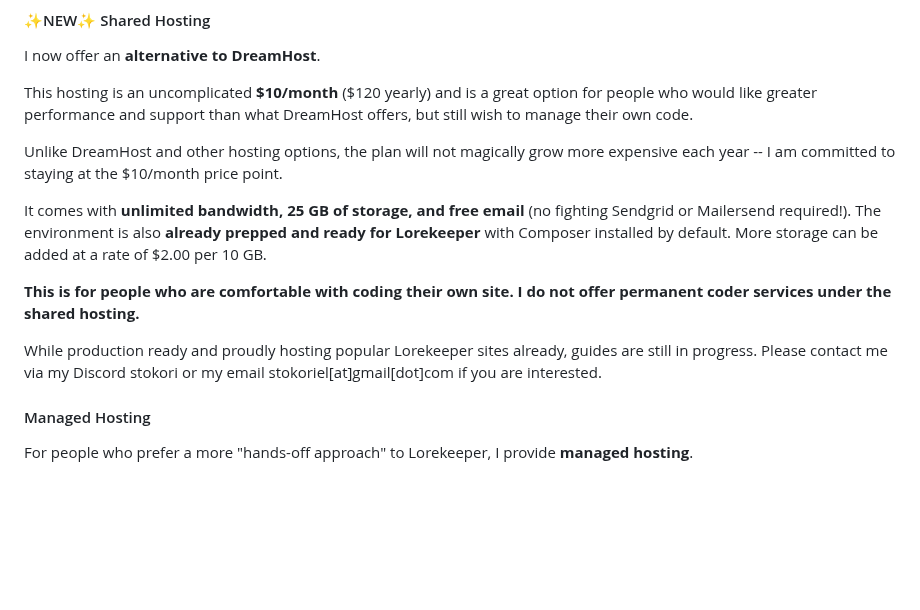
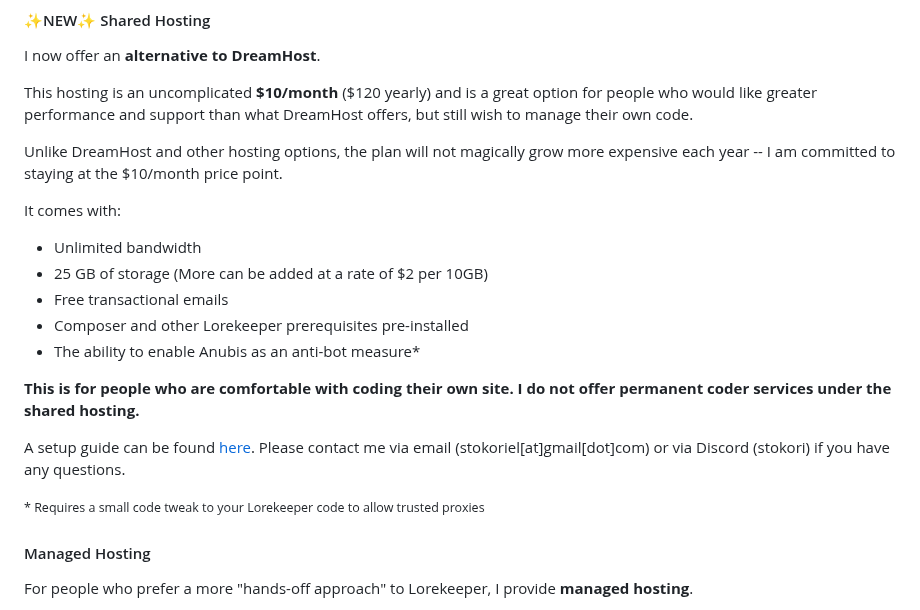
Before and after one commit to perappu/perappu-blog-11ty, a Markdown page: _src/content/lorekeeper.md, the part around the change. Drawn GitHub-style; blank space fills up the shorter version.

Commit message:
update with setup guide and anubis

```diff
--- a/_src/content/lorekeeper.md
+++ b/_src/content/lorekeeper.md
@@ -15,11 +15,18 @@ This hosting is an uncomplicated **$10/month** ($120 yearly) and is a great opti
 
 Unlike DreamHost and other hosting options, the plan will not magically grow more expensive each year -- I am committed to staying at the $10/month price point.
 
-It comes with **unlimited bandwidth, 25 GB of storage, and free email** (no fighting Sendgrid or Mailersend required!). The environment is also **already prepped and ready for Lorekeeper** with Composer installed by default. More storage can be added at a rate of $2.00 per 10 GB.
+It comes with:
+- Unlimited bandwidth
+- 25 GB of storage (More can be added at a rate of $2 per 10GB)
+- Free transactional emails
+- Composer and other Lorekeeper prerequisites pre-installed
+- The ability to enable Anubis as an anti-bot measure*
 
 **This is for people who are comfortable with coding their own site. I do not offer permanent coder services under the shared hosting.**
 
-While production ready and proudly hosting popular Lorekeeper sites already, guides are still in progress. Please contact me via my Discord stokori or my email stokoriel[at]gmail[dot]com if you are interested.
+A setup guide can be found [here](/posts/perabyte-hosting-setup/). Please contact me via email (stokoriel[at]gmail[dot]com) or via Discord (stokori) if you have any questions.
+
+<small>* Requires a small code tweak to your Lorekeeper code to allow trusted proxies</small>
 
 #### Managed Hosting
 
```
